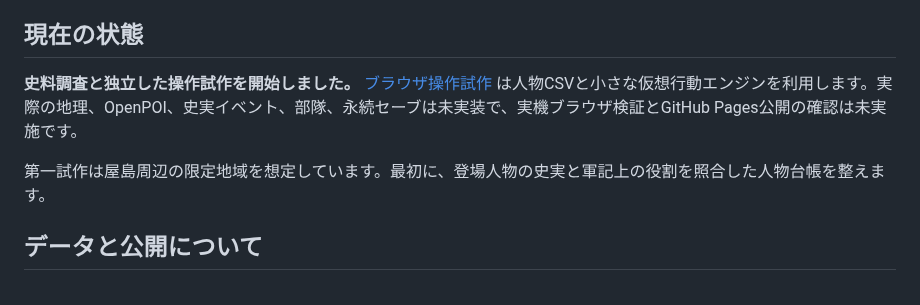
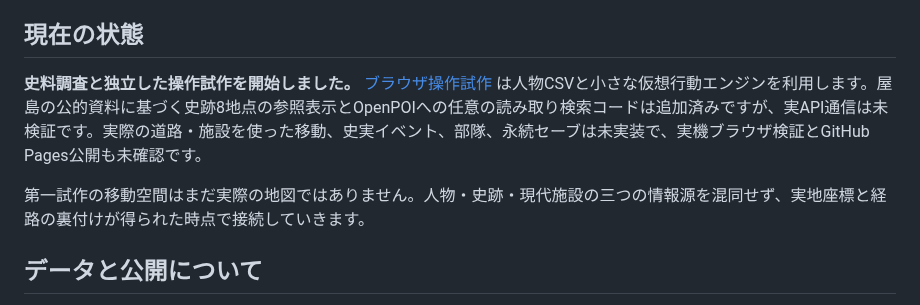
Before and after one commit to yama-books/genpei-sandbox, a Markdown page: README.md, the part around the change. Drawn GitHub-style.

Commit message:
docs: clarify site registry and optional OpenPOI code without overstating live connectivity

```diff
--- a/README.md
+++ b/README.md
@@ -36,9 +36,9 @@
 
 ## 現在の状態
 
-**史料調査と独立した操作試作を開始しました。** [ブラウザ操作試作](prototype/) は人物CSVと小さな仮想行動エンジンを利用します。実際の地理、OpenPOI、史実イベント、部隊、永続セーブは未実装で、実機ブラウザ検証とGitHub Pages公開の確認は未実施です。
+**史料調査と独立した操作試作を開始しました。** [ブラウザ操作試作](prototype/) は人物CSVと小さな仮想行動エンジンを利用します。屋島の公的資料に基づく史跡8地点の参照表示とOpenPOIへの任意の読み取り検索コードは追加済みですが、実API通信は未検証です。実際の道路・施設を使った移動、史実イベント、部隊、永続セーブは未実装で、実機ブラウザ検証とGitHub Pages公開も未確認です。
 
-第一試作は屋島周辺の限定地域を想定しています。最初に、登場人物の史実と軍記上の役割を照合した人物台帳を整えます。
+第一試作の移動空間はまだ実際の地図ではありません。人物・史跡・現代施設の三つの情報源を混同せず、実地座標と経路の裏付けが得られた時点で接続していきます。
 
 ## データと公開について
 
```
